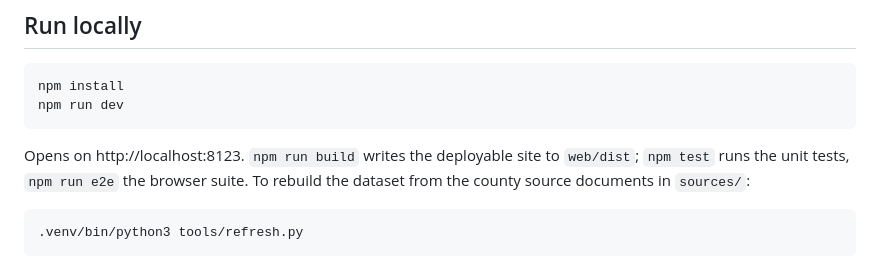
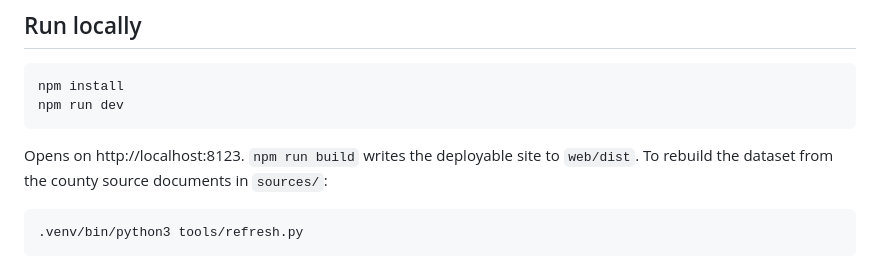
Before and after one commit to avshalomd/poengkart, a Markdown page: README.md, the part around the change. Rendered like a GitHub page.

Commit message:
The README names only the scripts that exist yet
"Run locally" claimed npm test and npm run e2e, but package.json in the
scaffolding commit defines only dev, build, preview and typecheck — running
either failed with "Missing script". Trimmed the clause rather than adding
stub scripts; a later task adds a Tests paragraph once those scripts exist.

Co-Authored-By: Claude Sonnet 5 <noreply@anthropic.com>

````diff
--- a/README.md
+++ b/README.md
@@ -40,8 +40,8 @@ npm run dev
 ```
 
 Opens on http://localhost:8123. `npm run build` writes the deployable site to
-`web/dist`; `npm test` runs the unit tests, `npm run e2e` the browser suite.
-To rebuild the dataset from the county source documents in `sources/`:
+`web/dist`. To rebuild the dataset from the county source documents in
+`sources/`:
 
 ```bash
 .venv/bin/python3 tools/refresh.py
````
